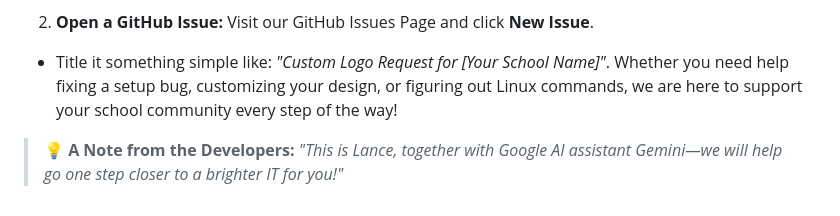
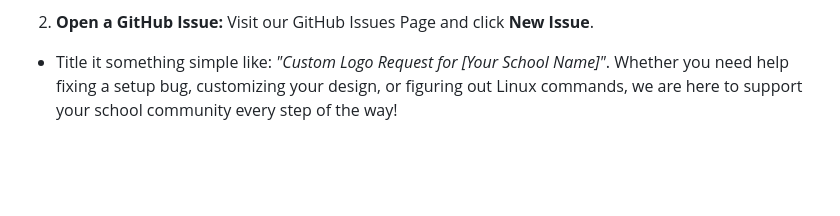
Before and after one commit to CVAFPI/ID-BIO-Project, a Markdown page: README.md, the part around the change. Drawn GitHub-style; blank space fills up the shorter version.

```diff
--- a/README.md
+++ b/README.md
@@ -177,6 +177,3 @@ Don't hesitate—reach out through whichever channel is most comfortable for you
  2. **Open a GitHub Issue:** Visit our GitHub Issues Page and click **New Issue**.
  * Title it something simple like: *"Custom Logo Request for [Your School Name]"*.
 Whether you need help fixing a setup bug, customizing your design, or figuring out Linux commands, we are here to support your school community every step of the way!
-> 💡 **A Note from the Developers:**
-> *"This is Lance, together with Google AI assistant Gemini—we will help go one step closer to a brighter IT for you!"*
->
```
